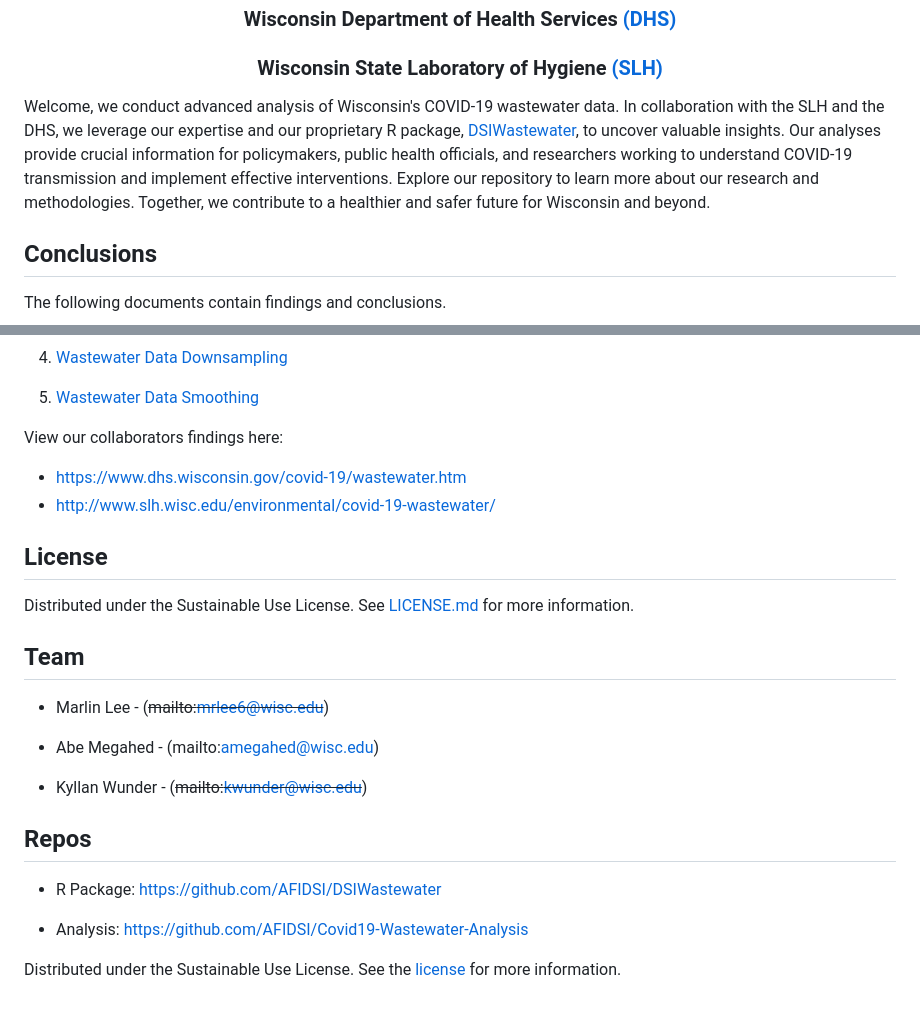
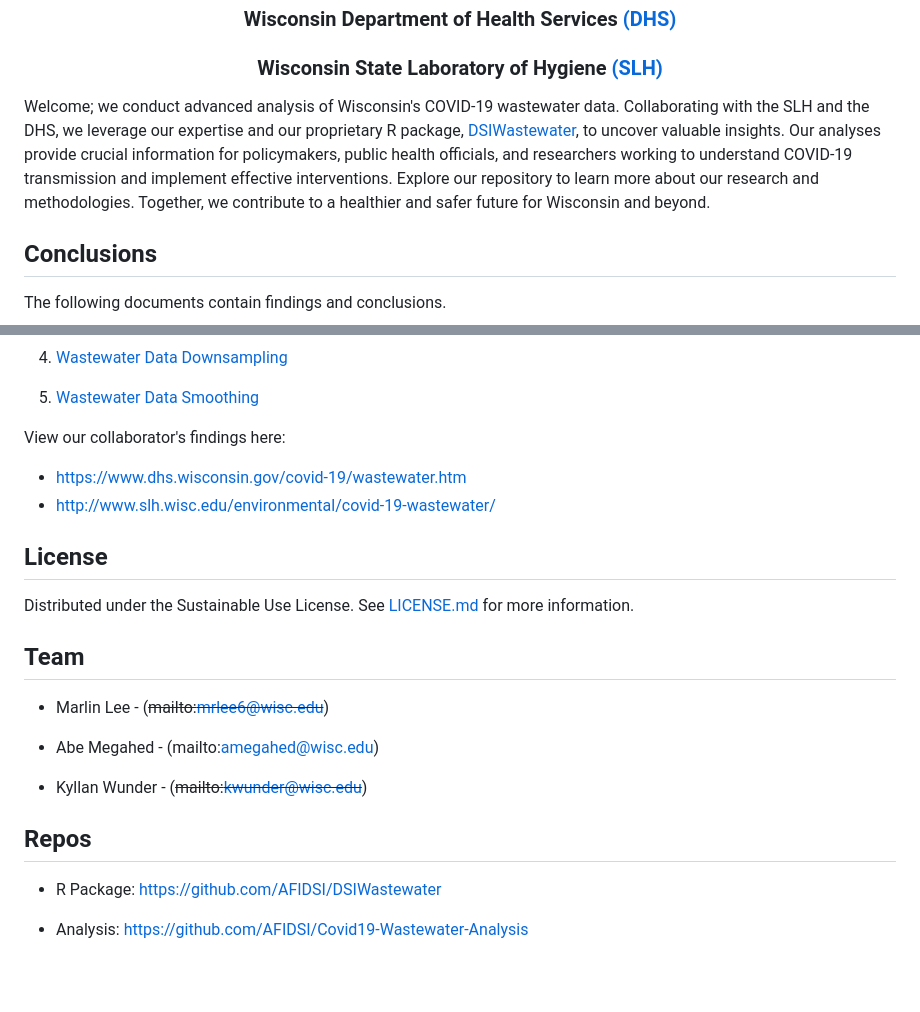
Before and after one commit to UW-Madison-DSI/Covid19-Wastewater-Analysis, a Markdown page: README.md, 2 parts joined by grey strips. Rendered like a GitHub page; blank space fills up the shorter version.

```diff
--- a/README.md
+++ b/README.md
@@ -18,7 +18,7 @@
 <h3 align="center"> Wisconsin Department of Health Services <a href="https://www.dhs.wisconsin.gov">(DHS)</a> </h3>
 <h3 align="center"> Wisconsin State Laboratory of Hygiene <a href="https://www.slh.wisc.edu">(SLH)</a> </h3>
 
-Welcome, we conduct advanced analysis of Wisconsin's COVID-19 wastewater data. In collaboration with the SLH and the DHS, we leverage our expertise and our proprietary R package, [DSIWastewater](https://github.com/AFIDSI/DSIWastewater), to uncover valuable insights. Our analyses provide crucial information for policymakers, public health officials, and researchers working to understand COVID-19 transmission and implement effective interventions. Explore our repository to learn more about our research and methodologies. Together, we contribute to a healthier and safer future for Wisconsin and beyond.
+Welcome; we conduct advanced analysis of Wisconsin's COVID-19 wastewater data. Collaborating with the SLH and the DHS, we leverage our expertise and our proprietary R package, [DSIWastewater](https://github.com/AFIDSI/DSIWastewater), to uncover valuable insights. Our analyses provide crucial information for policymakers, public health officials, and researchers working to understand COVID-19 transmission and implement effective interventions. Explore our repository to learn more about our research and methodologies. Together, we contribute to a healthier and safer future for Wisconsin and beyond.
 
 
 
@@ -42,13 +42,12 @@ The following documents contain findings and conclusions.
 5. [Wastewater Data Smoothing](./conclusions/smoothing/wastewater-data-smoothing.pdf)
 
 
-View our collaborators findings here:
+View our collaborator's findings here:
 - <https://www.dhs.wisconsin.gov/covid-19/wastewater.htm>
 - <http://www.slh.wisc.edu/environmental/covid-19-wastewater/>
 
 ## License
 Distributed under the Sustainable Use License. See [LICENSE.md](./LICENSE.md) for more information.
-
 
 
 ## Team
@@ -64,5 +63,3 @@ Distributed under the Sustainable Use License. See [LICENSE.md](./LICENSE.md) fo
 - R Package: [https://github.com/AFIDSI/DSIWastewater](https://github.com/AFIDSI/DSIWastewater)
 
 - Analysis: [https://github.com/AFIDSI/Covid19-Wastewater-Analysis](https://github.com/AFIDSI/Covid19-Wastewater-Analysis)
-
-Distributed under the Sustainable Use License. See the [license](./LICENSE.md) for more information.
```
Also changed, not shown: other parts of README.md (+2 -2 lines).
